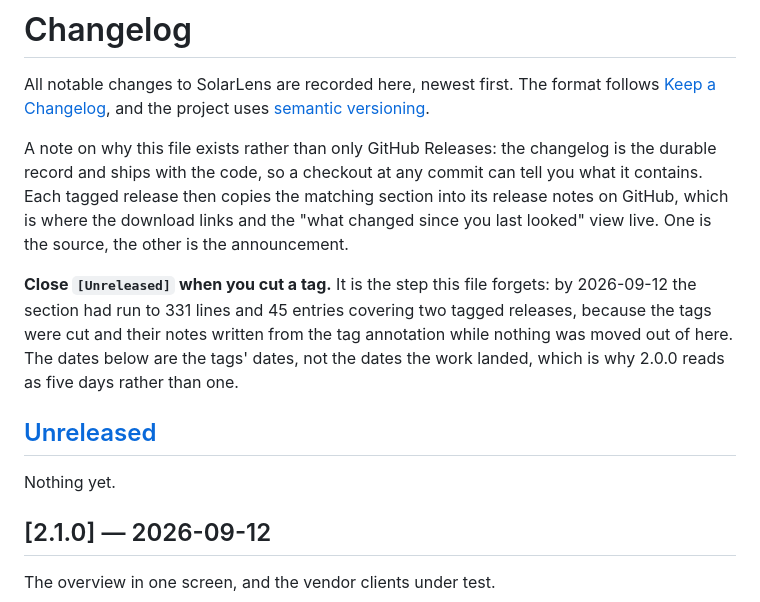
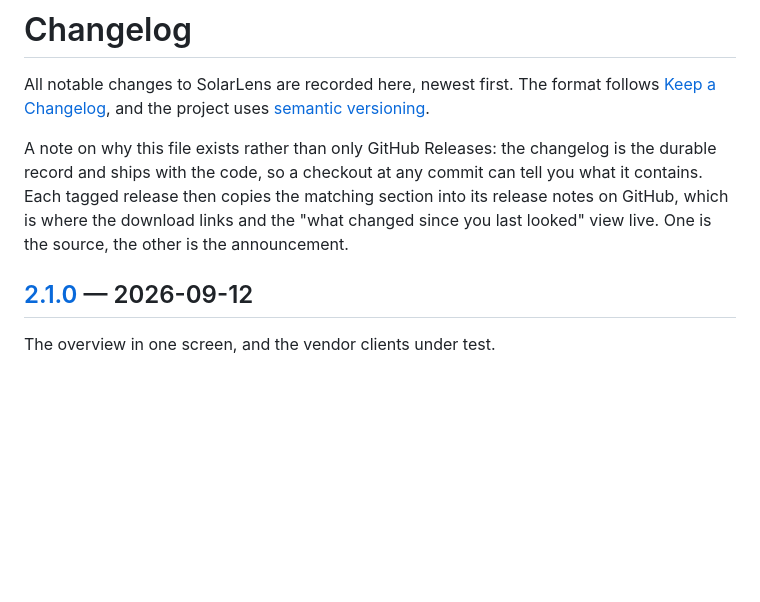
Before and after one commit to muhammadmobi/SolarLens, a Markdown page: CHANGELOG.md, the part around one of its changes. GitHub-like rendering; blank space fills up the shorter version.

Commit message:
Changelog: drop the empty Unreleased section and link 2.1.0
The section was closed when v2.1.0 was cut, so it stood empty above the
release it had been emptied into, and the note explaining why it had grown
outlived the problem it described. The link references gained the 2.1.0
comparison they were missing and lost the Unreleased range that pointed at
HEAD.

```diff
--- a/CHANGELOG.md
+++ b/CHANGELOG.md
@@ -10,17 +10,6 @@ tell you what it contains. Each tagged release then copies the matching section
 into its release notes on GitHub, which is where the download links and the
 "what changed since you last looked" view live. One is the source, the other is
 the announcement.
-
-**Close `[Unreleased]` when you cut a tag.** It is the step this file forgets:
-by 2026-09-12 the section had run to 331 lines and 45 entries covering two
-tagged releases, because the tags were cut and their notes written from the tag
-annotation while nothing was moved out of here. The dates below are the tags'
-dates, not the dates the work landed, which is why 2.0.0 reads as five days
-rather than one.
-
-## [Unreleased]
-
-Nothing yet.
 
 ## [2.1.0] — 2026-09-12
 
```
Also changed, not shown: other parts of CHANGELOG.md (+1 -1 lines).
